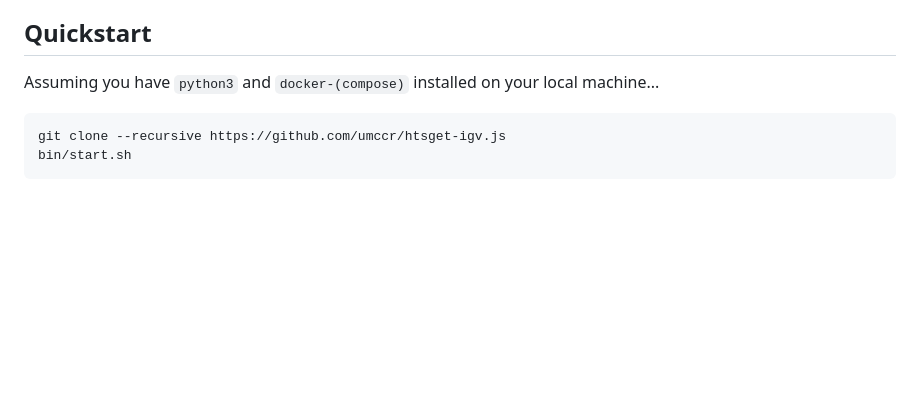
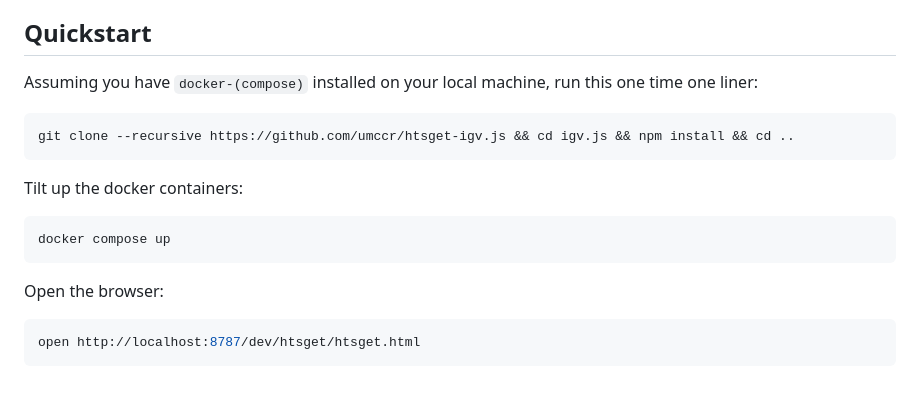
Before and after one commit to umccr/htsget-igv.js, a Markdown page: README.md, the part around the change. GitHub-like rendering; blank space fills up the shorter version.

````diff
--- a/README.md
+++ b/README.md
@@ -7,11 +7,22 @@ dev environment that bypasses CORS for convenience is very useful.
 
 ## Quickstart
 
-Assuming you have `python3` and `docker-(compose)` installed on your local machine...
+Assuming you have `docker-(compose)` installed on your local machine, run this one time one liner:
 
 ```sh
-git clone --recursive https://github.com/umccr/htsget-igv.js
-bin/start.sh
+git clone --recursive https://github.com/umccr/htsget-igv.js && cd igv.js && npm install && cd ..
+```
+
+Tilt up the docker containers:
+
+```sh
+docker compose up
+```
+
+Open the browser:
+
+```sh
+open http://localhost:8787/dev/htsget/htsget.html
 ```
 
 [htsget-deploy]: https://github.com/umccr/htsget-deploy
````
Also changed, not shown: doc/brave_blocking.png (added), doc/brave_blocking_2.png (added), doc/brave_blocking_settings.png (added), doc/brave_no_block.png (added), doc/safari_disable_cors.png (added), doc/safari_enable_dev_options.png (added), 5 other files.
